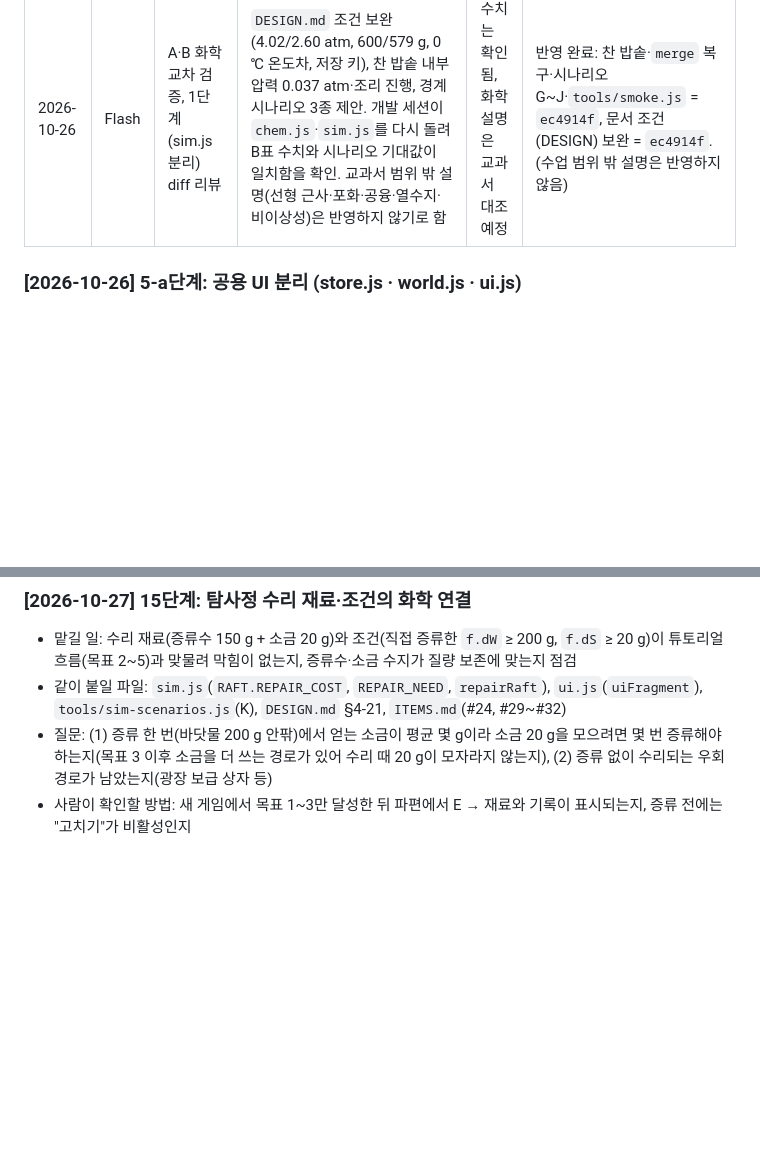
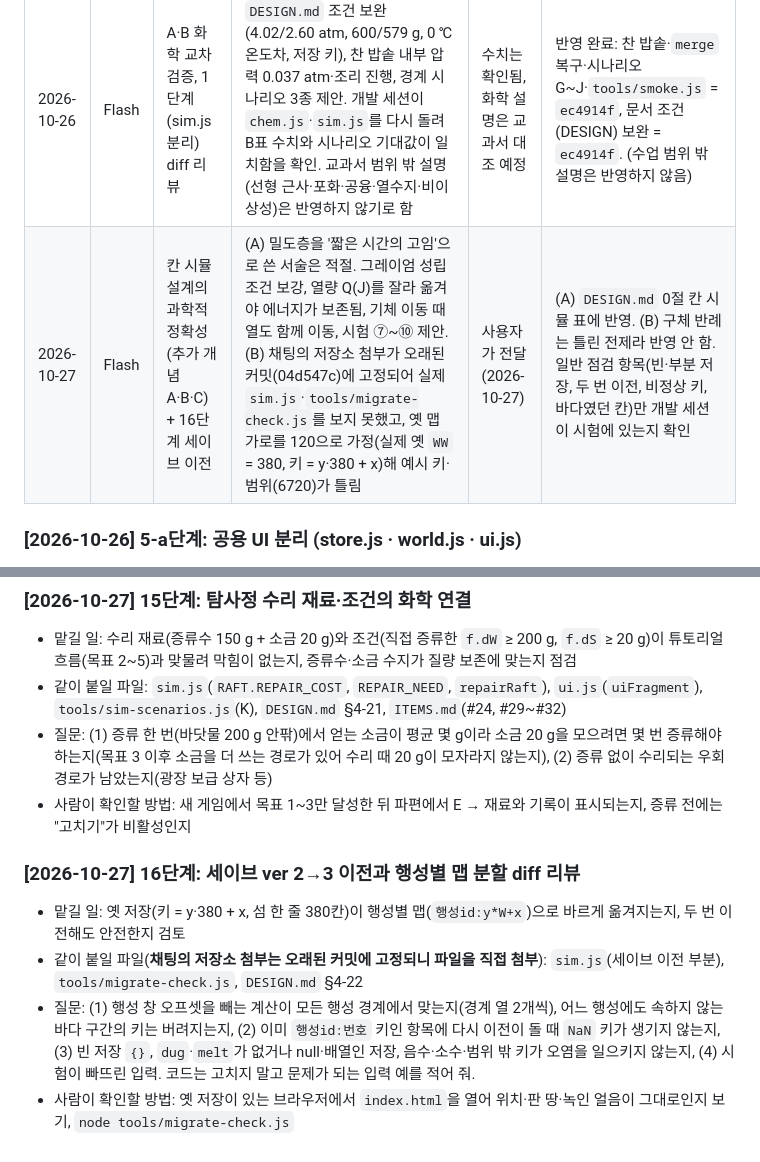
Before and after one commit to bldoijoa01-lab/chem-island, a Markdown page: ARGON.md, 2 parts joined by grey strips. Drawn GitHub-style; blank space fills up the shorter version.

```diff
--- a/ARGON.md
+++ b/ARGON.md
@@ -83,6 +83,7 @@ Argon은 **읽고 제안만 하는 검증 보조**다(비용 때문에 Flash 모
 | 날짜 | 모델 | 요청 | 결과 요약 | 사람이 확인했나 | 반영했나(커밋 또는 안 한 이유) |
 |---|---|---|---|---|---|
 | 2026-10-26 | Flash | A·B 화학 교차 검증, 1단계(sim.js 분리) diff 리뷰 | `DESIGN.md` 조건 보완(4.02/2.60 atm, 600/579 g, 0 ℃ 온도차, 저장 키), 찬 밥솥 내부 압력 0.037 atm·조리 진행, 경계 시나리오 3종 제안. 개발 세션이 `chem.js`·`sim.js`를 다시 돌려 B표 수치와 시나리오 기대값이 일치함을 확인. 교과서 범위 밖 설명(선형 근사·포화·공융·열수지·비이상성)은 반영하지 않기로 함 | 수치는 확인됨, 화학 설명은 교과서 대조 예정 | 반영 완료: 찬 밥솥·`merge` 복구·시나리오 G~J·`tools/smoke.js` = `ec4914f`, 문서 조건(DESIGN) 보완 = `ec4914f`. (수업 범위 밖 설명은 반영하지 않음) |
+| 2026-10-27 | Flash | 칸 시뮬 설계의 과학적 정확성(추가 개념 A·B·C) + 16단계 세이브 이전 | (A) 밀도층을 '짧은 시간의 고임'으로 쓴 서술은 적절. 그레이엄 성립 조건 보강, 열량 Q(J)를 잘라 옮겨야 에너지가 보존됨, 기체 이동 때 열도 함께 이동, 시험 ⑦~⑩ 제안. (B) 채팅의 저장소 첨부가 오래된 커밋(04d547c)에 고정되어 실제 `sim.js`·`tools/migrate-check.js`를 보지 못했고, 옛 맵 가로를 120으로 가정(실제 옛 `WW` = 380, 키 = y·380 + x)해 예시 키·범위(6720)가 틀림 | 사용자가 전달(2026-10-27) | (A) `DESIGN.md` 0절 칸 시뮬 표에 반영. (B) 구체 반례는 틀린 전제라 반영 안 함. 일반 점검 항목(빈·부분 저장, 두 번 이전, 비정상 키, 바다였던 칸)만 개발 세션이 시험에 있는지 확인 |
 
 ### [2026-10-26] 5-a단계: 공용 UI 분리 (store.js · world.js · ui.js)
 - 맡길 일: 동작을 바꾸지 않아야 하는 분리(`game.js` → `store.js`/`world.js`/`ui.js`)의 diff 리뷰
@@ -161,3 +162,10 @@ Argon은 **읽고 제안만 하는 검증 보조**다(비용 때문에 Flash 모
 - 같이 붙일 파일: `sim.js`(`RAFT.REPAIR_COST`, `REPAIR_NEED`, `repairRaft`), `ui.js`(`uiFragment`), `tools/sim-scenarios.js`(K), `DESIGN.md` §4-21, `ITEMS.md`(#24, #29~#32)
 - 질문: (1) 증류 한 번(바닷물 200 g 안팎)에서 얻는 소금이 평균 몇 g이라 소금 20 g을 모으려면 몇 번 증류해야 하는지(목표 3 이후 소금을 더 쓰는 경로가 있어 수리 때 20 g이 모자라지 않는지), (2) 증류 없이 수리되는 우회 경로가 남았는지(광장 보급 상자 등)
 - 사람이 확인할 방법: 새 게임에서 목표 1~3만 달성한 뒤 파편에서 E → 재료와 기록이 표시되는지, 증류 전에는 "고치기"가 비활성인지
+
+
+### [2026-10-27] 16단계: 세이브 ver 2→3 이전과 행성별 맵 분할 diff 리뷰
+- 맡길 일: 옛 저장(키 = y·380 + x, 섬 한 줄 380칸)이 행성별 맵(`행성id:y*W+x`)으로 바르게 옮겨지는지, 두 번 이전해도 안전한지 검토
+- 같이 붙일 파일(**채팅의 저장소 첨부는 오래된 커밋에 고정되니 파일을 직접 첨부**): `sim.js`(세이브 이전 부분), `tools/migrate-check.js`, `DESIGN.md` §4-22
+- 질문: (1) 행성 창 오프셋을 빼는 계산이 모든 행성 경계에서 맞는지(경계 열 2개씩), 어느 행성에도 속하지 않는 바다 구간의 키는 버려지는지, (2) 이미 `행성id:번호` 키인 항목에 다시 이전이 돌 때 `NaN` 키가 생기지 않는지, (3) 빈 저장 `{}`, `dug`·`melt`가 없거나 null·배열인 저장, 음수·소수·범위 밖 키가 오염을 일으키지 않는지, (4) 시험이 빠뜨린 입력. 코드는 고치지 말고 문제가 되는 입력 예를 적어 줘.
+- 사람이 확인할 방법: 옛 저장이 있는 브라우저에서 `index.html`을 열어 위치·판 땅·녹인 얼음이 그대로인지 보기, `node tools/migrate-check.js`
```
Also changed, not shown: DESIGN.md (+4 -4 lines).
